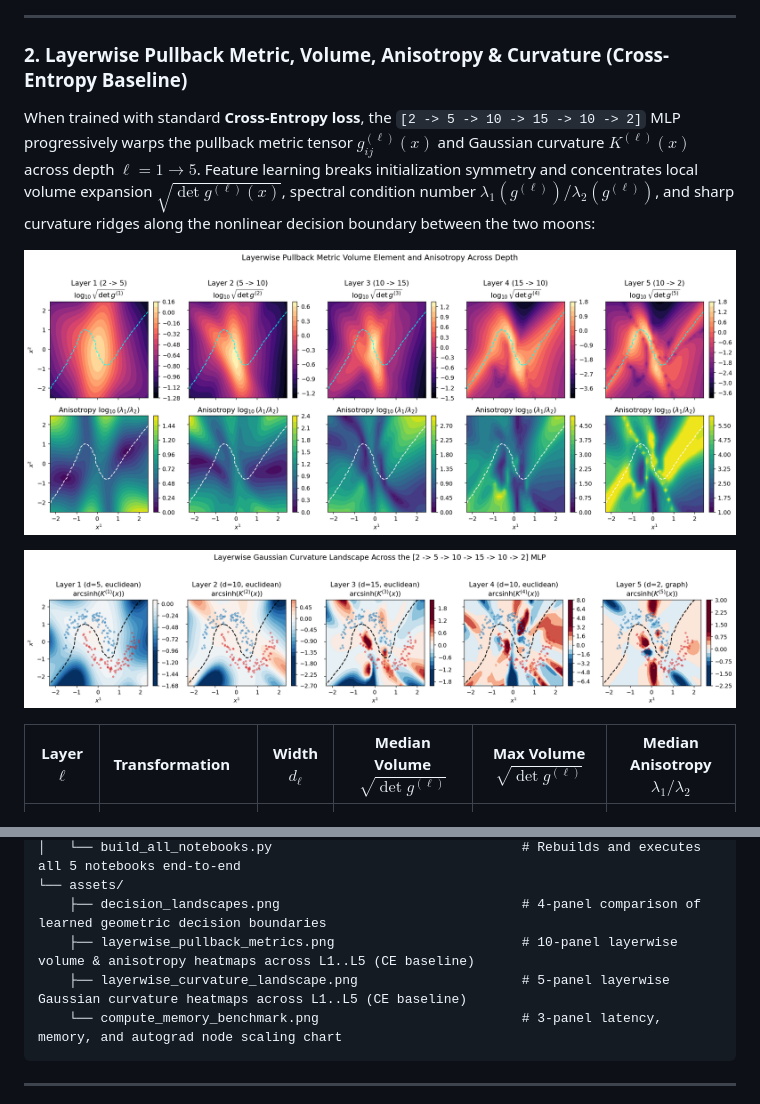
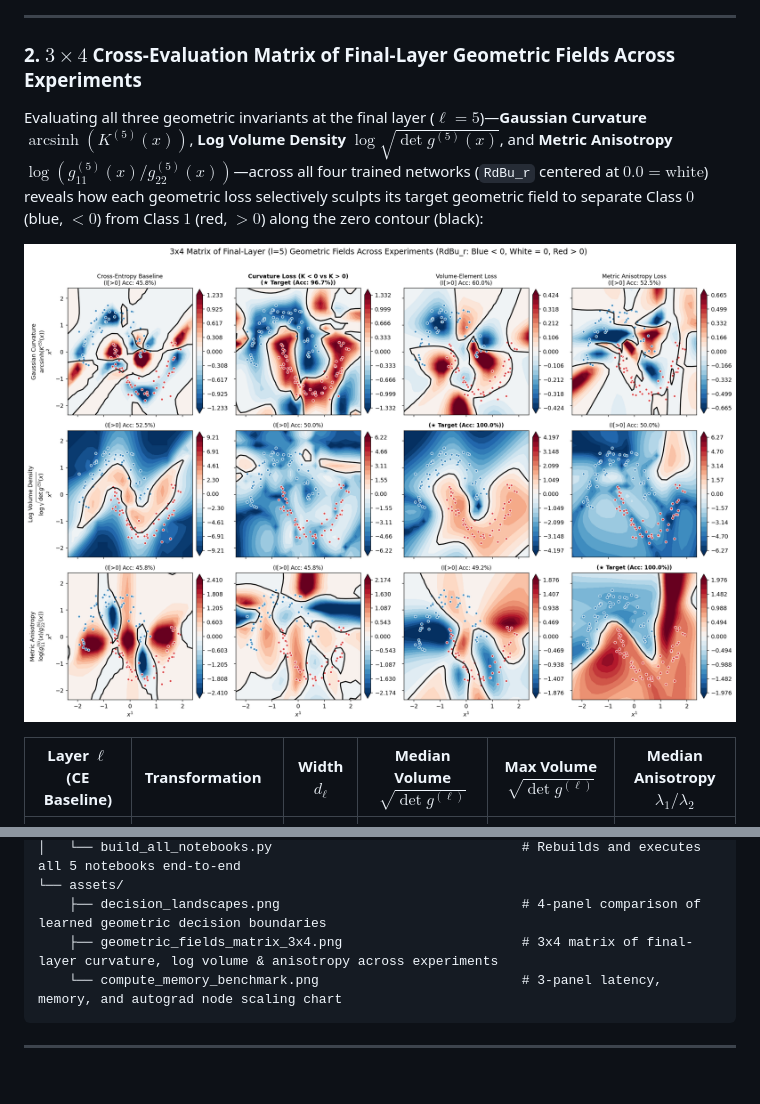
Before and after one commit to rramosp/metriclosses, a Markdown page: README.md, 2 parts joined by grey strips. Rendered like a GitHub page; pictures changed too: assets/geometric_fields_matrix_3x4.png (added), assets/layerwise_curvature_landscape.png (deleted), assets/layerwise_pullback_metrics.png (deleted); blank space fills up the shorter version.

````diff
--- a/README.md
+++ b/README.md
@@ -30,14 +30,12 @@ Training the `[2 -> 5 -> 10 -> 15 -> 10 -> 2]` MLP from scratch using purely geo
 
 ---
 
-### 2. Layerwise Pullback Metric, Volume, Anisotropy & Curvature (Cross-Entropy Baseline)
-When trained with standard **Cross-Entropy loss**, the `[2 -> 5 -> 10 -> 15 -> 10 -> 2]` MLP progressively warps the pullback metric tensor $g^{(\ell)}_{ij}(x)$ and Gaussian curvature $K^{(\ell)}(x)$ across depth $\ell = 1 \to 5$. Feature learning breaks initialization symmetry and concentrates local volume expansion $\sqrt{\det g^{(\ell)}(x)}$, spectral condition number $\lambda_1(g^{(\ell)})/\lambda_2(g^{(\ell)})$, and sharp curvature ridges along the nonlinear decision boundary between the two moons:
+### 2. $3 \times 4$ Cross-Evaluation Matrix of Final-Layer Geometric Fields Across Experiments
+Evaluating all three geometric invariants at the final layer ($\ell = 5$)—**Gaussian Curvature** $\operatorname{arcsinh}(K^{(5)}(x))$, **Log Volume Density** $\log\sqrt{\det g^{(5)}(x)}$, and **Metric Anisotropy** $\log(g^{(5)}_{11}(x)/g^{(5)}_{22}(x))$—across all four trained networks (`RdBu_r` centered at $0.0 = \text{white}$) reveals how each geometric loss selectively sculpts its target geometric field to separate Class $0$ (blue, $< 0$) from Class $1$ (red, $> 0$) along the zero contour (black):
 
-![Layerwise Pullback Metric Volume Element and Anisotropy Across Depth](assets/layerwise_pullback_metrics.png)
+![3x4 Matrix of Final-Layer Geometric Fields Across Experiments](assets/geometric_fields_matrix_3x4.png)
 
-![Layerwise Gaussian Curvature Landscape Across Depth](assets/layerwise_curvature_landscape.png)
-
-| Layer $\ell$ | Transformation | Width $d_\ell$ | Median Volume $\sqrt{\det g^{(\ell)}}$ | Max Volume $\sqrt{\det g^{(\ell)}}$ | Median Anisotropy $\lambda_1 / \lambda_2$ |
+| Layer $\ell$ (CE Baseline) | Transformation | Width $d_\ell$ | Median Volume $\sqrt{\det g^{(\ell)}}$ | Max Volume $\sqrt{\det g^{(\ell)}}$ | Median Anisotropy $\lambda_1 / \lambda_2$ |
 | :---: | :--- | :---: | :---: | :---: | :---: |
 | $\ell = 1$ | $2 \to 5$ (Expansion) | $5$ | `0.2651` | `1.2096` | `4.15` |
 | $\ell = 2$ | $5 \to 10$ (Expansion) | $10$ | `0.3057` | `4.6523` | `10.43` |
@@ -81,8 +79,7 @@ diffgeom/
 │   └── build_all_notebooks.py                                # Rebuilds and executes all 5 notebooks end-to-end
 └── assets/
     ├── decision_landscapes.png                               # 4-panel comparison of learned geometric decision boundaries
-    ├── layerwise_pullback_metrics.png                        # 10-panel layerwise volume & anisotropy heatmaps across L1..L5 (CE baseline)
-    ├── layerwise_curvature_landscape.png                     # 5-panel layerwise Gaussian curvature heatmaps across L1..L5 (CE baseline)
+    ├── geometric_fields_matrix_3x4.png                       # 3x4 matrix of final-layer curvature, log volume & anisotropy across experiments
     └── compute_memory_benchmark.png                          # 3-panel latency, memory, and autograd node scaling chart
 ```
 
````
Also changed, not shown: 2 other files.
